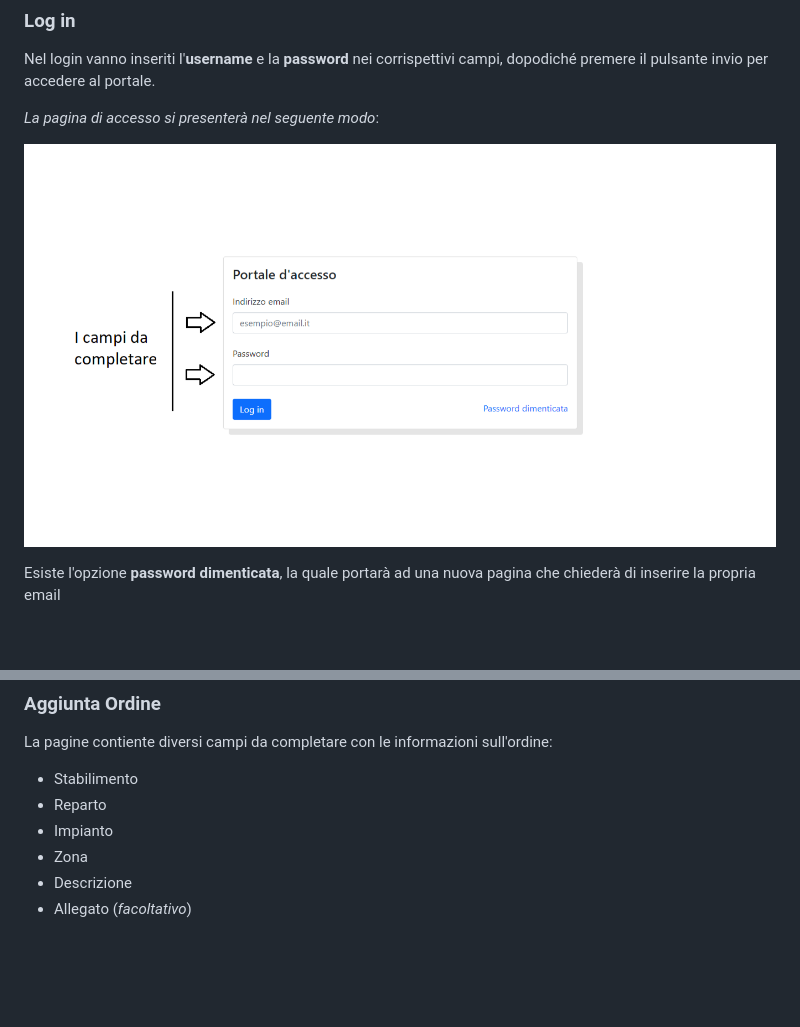
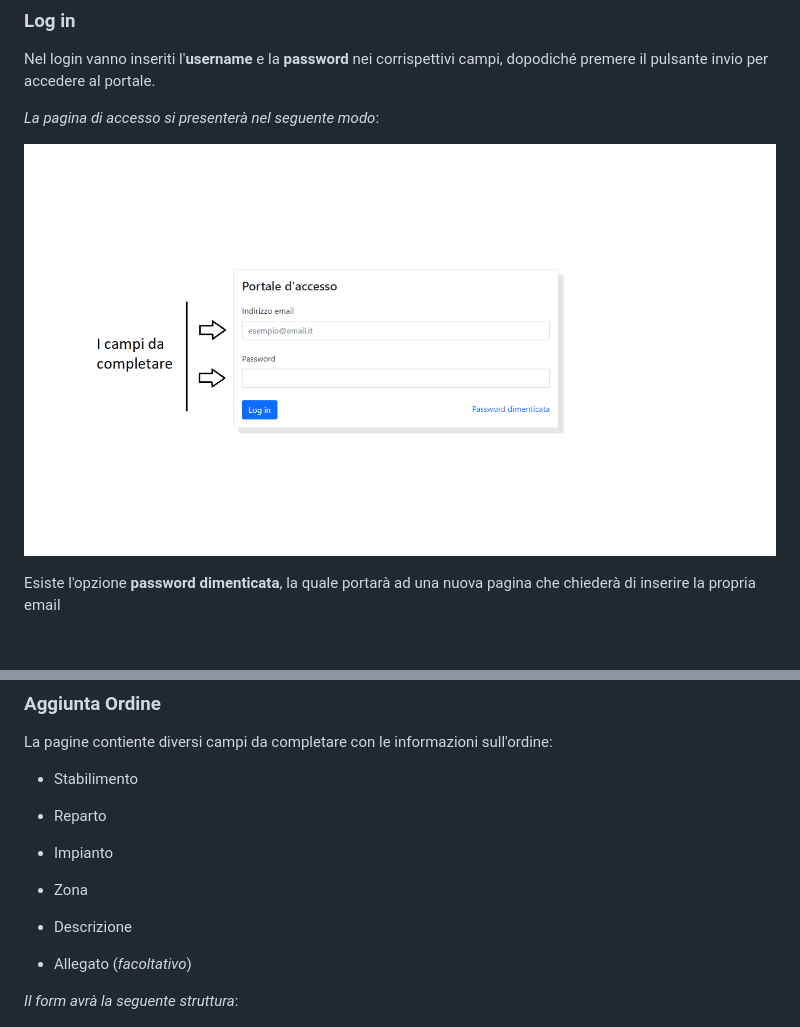
Before and after one commit to DanieleMaffi/Attivit-Manutenzione, a Markdown page: Guida/guida.md, 2 parts joined by grey strips. GitHub-like rendering; pictures changed too: Guida/login.png; blank space fills up the shorter version.

```diff
--- a/Guida/guida.md
+++ b/Guida/guida.md
@@ -82,10 +82,13 @@ La pagina di cambio password si presenta con due cmapi da inserire: Va inserita
 ### Aggiunta Ordine
 La pagine contiente diversi campi da completare con le informazioni sull'ordine:
 - Stabilimento
+
 - Reparto
 - Impianto
 - Zona
 - Descrizione
 - Allegato (*facoltativo*)
 
+*Il form avrà la seguente struttura*:
+
 <img src="form.png"></img>
```
Also changed, not shown: other parts of Guida/guida.md (+2 -2 lines), 1 other file.
